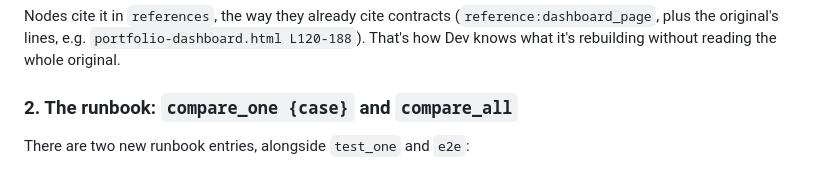
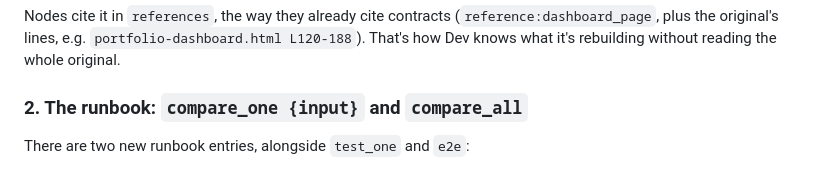
Before and after one commit to Tejasvedagiri/Just-Finish-It, a Markdown page: docs/old_new.md, the part around one of its changes. Rendered like a GitHub page.

```diff
--- a/docs/old_new.md
+++ b/docs/old_new.md
@@ -173,7 +253,7 @@ Nodes cite it in `references`, the way they already cite contracts
 `portfolio-dashboard.html L120-188`). That's how Dev knows what it's
 rebuilding without reading the whole original.
 
-### 2. The runbook: `compare_one {case}` and `compare_all`
+### 2. The runbook: `compare_one {input}` and `compare_all`
 
 There are two new runbook entries, alongside `test_one` and `e2e`:
 
```
Also changed, not shown: other parts of docs/old_new.md (+80 -0 lines).
